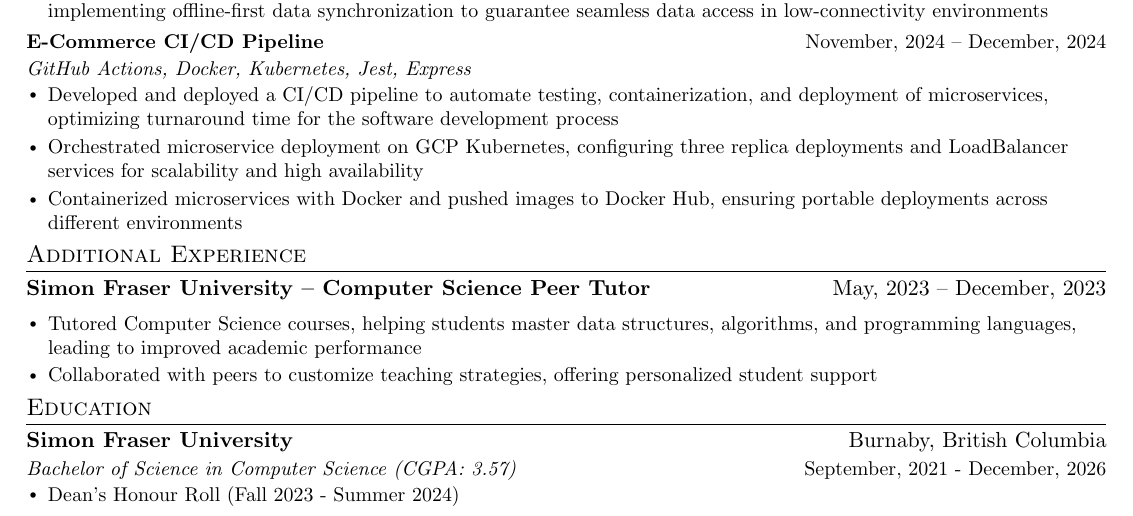
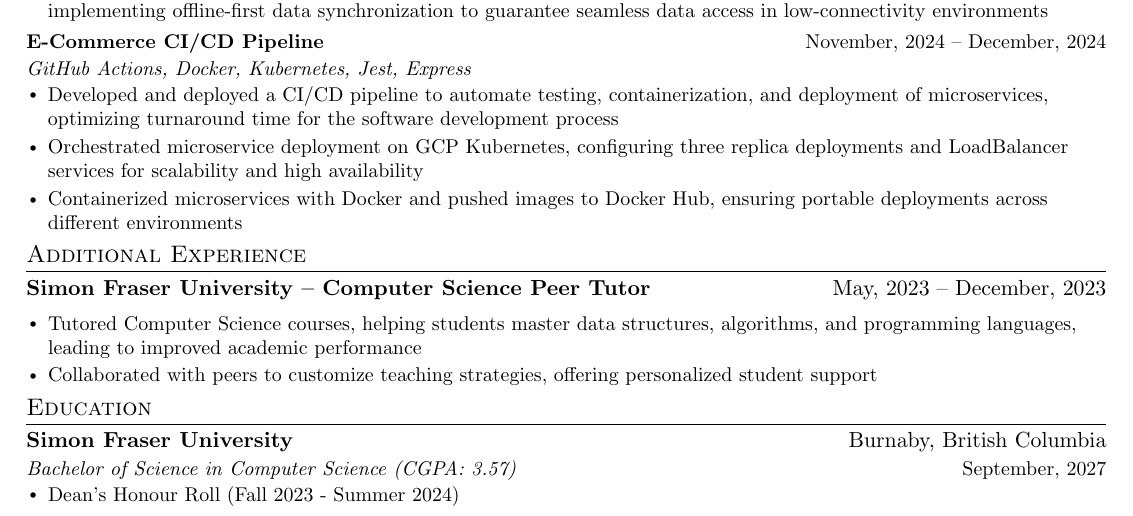
Before and after one commit to ala264/resume, a LaTeX document (main.tex): part of the page, cut so that both start at the same text. Compiled offline with pdfLaTeX.

Commit message:
fix dates

```diff
--- a/main.tex
+++ b/main.tex
@@ -260,7 +260,7 @@
 \resumeSubHeadingListStart
 \resumeSubheading
 {Simon Fraser University}{Burnaby, British Columbia}
-{Bachelor of Science in Computer Science (CGPA: 3.57)}{\textnormal{September, 2021 - December, 2026}}
+{Bachelor of Science in Computer Science (CGPA: 3.57)}{\textnormal{September, 2027}}
 \resumeItemListStart
 \resumeItem{Dean's Honour Roll (Fall 2023 - Summer 2024)}
 \resumeItemListEnd
```
Also changed, not shown: main.pdf, 3 other files.
